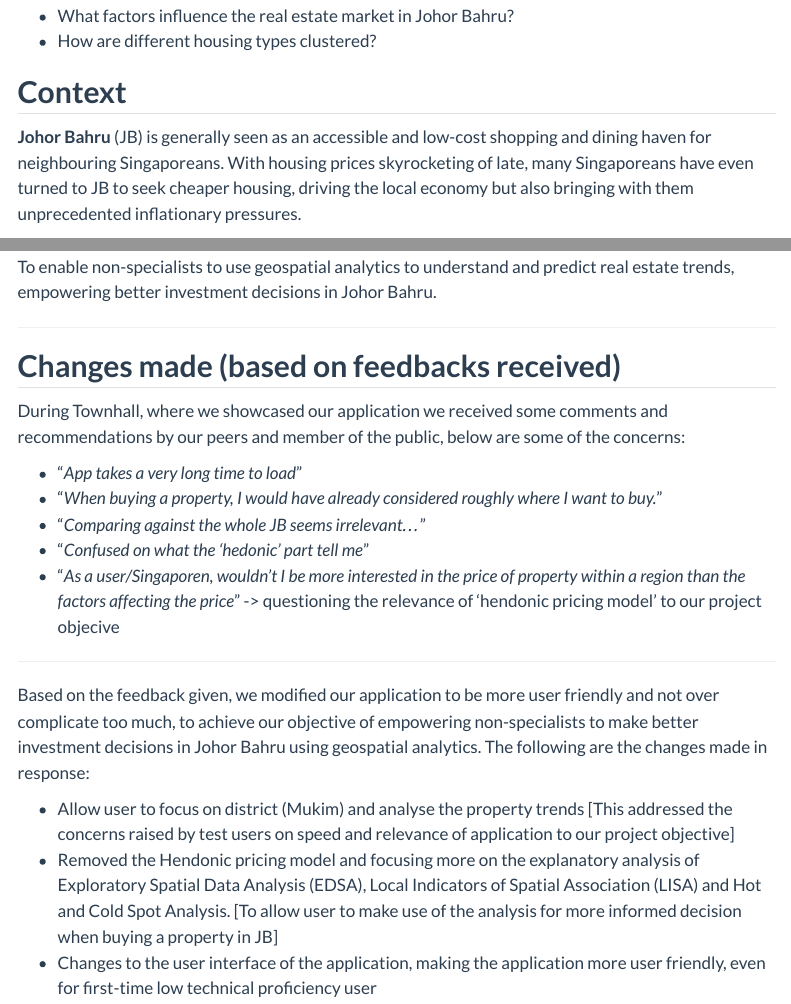
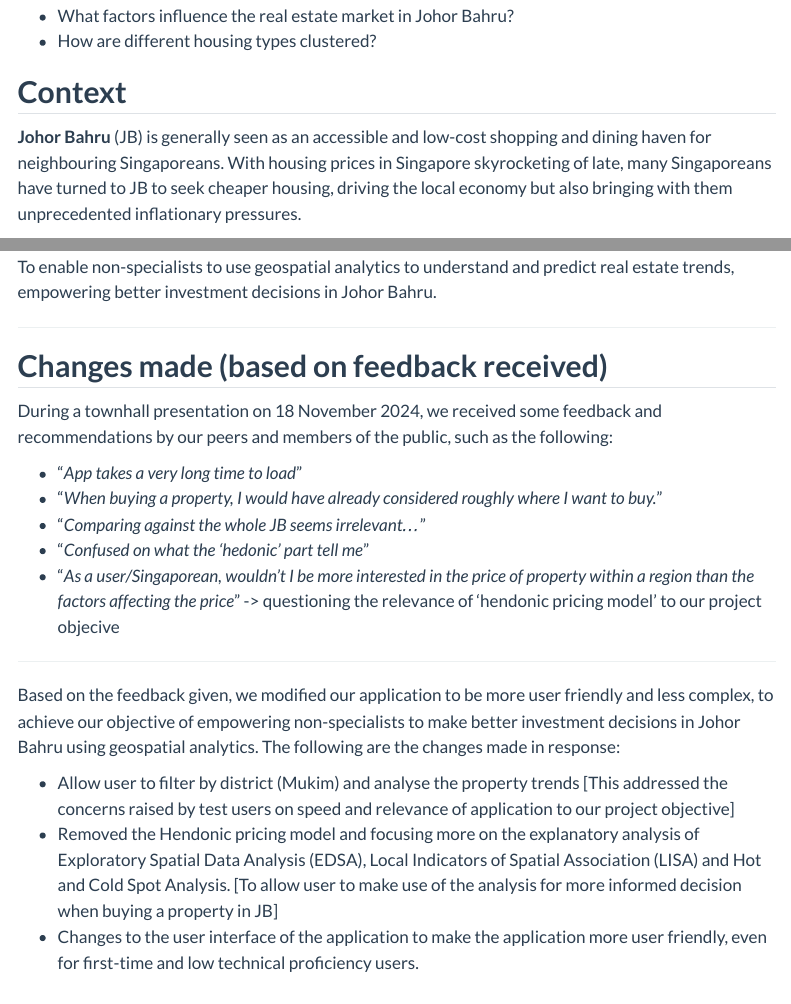
Before and after one commit to seahchihao/IS415_Grp4_JB, a Quarto document (index.qmd): the page in a window 1100 px wide, from 300 px down, and a second part further down, joined at a grey line. Rendered offline with R 4.5, knitr and Pandoc in place of Quarto, with nearby package versions; menus at the side of the page are left out.

Commit message:
Minor edits to main page

```diff
--- a/index.qmd
+++ b/index.qmd
@@ -27,7 +27,7 @@ Our project aims to answer the following questions:
 
 ## **Context**
 
-**Johor Bahru** (JB) is generally seen as an accessible and low-cost shopping and dining haven for neighbouring Singaporeans. With housing prices skyrocketing of late, many Singaporeans have even turned to JB to seek cheaper housing, driving the local economy but also bringing with them unprecedented inflationary pressures.
+**Johor Bahru** (JB) is generally seen as an accessible and low-cost shopping and dining haven for neighbouring Singaporeans. With housing prices in Singapore skyrocketing of late, many Singaporeans have turned to JB to seek cheaper housing, driving the local economy but also bringing with them unprecedented inflationary pressures.
 
 ---
 
@@ -68,19 +68,19 @@ To enable non-specialists to use geospatial analytics to understand and predict
 
 ---
 
-## **Changes made (based on feedbacks received)**
-During Townhall, where we showcased our application we received some comments and recommendations by our peers and member of the public, below are some of the concerns:
+## **Changes made (based on feedback received)**
+During a townhall presentation on 18 November 2024, we received some feedback and recommendations by our peers and members of the public, such as the following:
 
 - "*App takes a very long time to load*"
 - "*When buying a property, I would have already considered roughly where I want to buy.*"
 - "*Comparing against the whole JB seems irrelevant...*"
 - "*Confused on what the 'hedonic' part tell me*"
-- "*As a user/Singaporen, wouldn't I be more interested in the price of property within a region than the factors affecting the price*" -> questioning the relevance of 'hendonic pricing model' to our project objecive
+- "*As a user/Singaporean, wouldn't I be more interested in the price of property within a region than the factors affecting the price*" -> questioning the relevance of 'hendonic pricing model' to our project objecive
 
 ---
 
-Based on the feedback given, we modified our application to be more user friendly and not over complicate too much, to achieve our objective of empowering non-specialists to make better investment decisions in Johor Bahru using geospatial analytics. The following are the changes made in response:
+Based on the feedback given, we modified our application to be more user friendly and less complex, to achieve our objective of empowering non-specialists to make better investment decisions in Johor Bahru using geospatial analytics. The following are the changes made in response:
 
-- Allow user to focus on district (Mukim) and analyse the property trends [This addressed the concerns raised by test users on speed and relevance of application to our project objective]
+- Allow user to filter by district (Mukim) and analyse the property trends [This addressed the concerns raised by test users on speed and relevance of application to our project objective]
 - Removed the Hendonic pricing model and focusing more on the explanatory analysis of Exploratory Spatial Data Analysis (EDSA), Local Indicators of Spatial Association (LISA) and Hot and Cold Spot Analysis. [To allow user to make use of the analysis for more informed decision when buying a property in JB]
-- Changes to the user interface of the application, making the application more user friendly, even for first-time low technical proficiency user
+- Changes to the user interface of the application to make the application more user friendly, even for first-time and low technical proficiency users.
```
Also changed, not shown: 6 other files.
